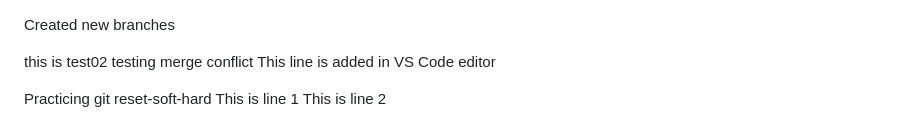
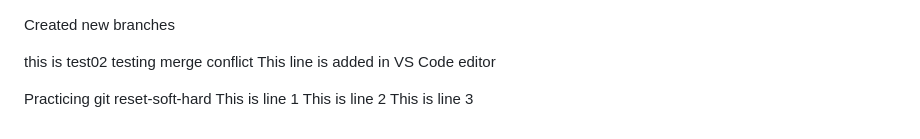
Before and after one commit to MoeNamini/week1-aws-s3-static, a Markdown page: README.md, the part around the change. Drawn GitHub-style.

Commit message:
line 3 practicing reset

```diff
--- a/README.md
+++ b/README.md
@@ -262,3 +262,4 @@ This line is added in VS Code editor
 Practicing git reset-soft-hard
 This is line 1
 This is line 2
+This is line 3
```
